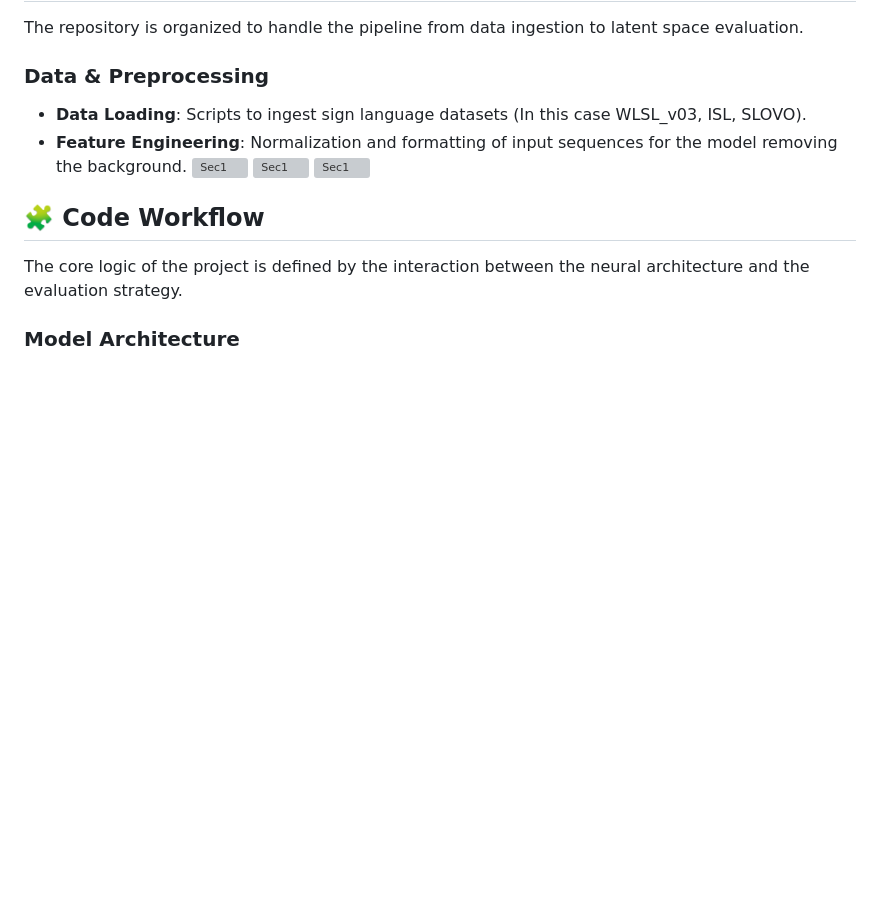
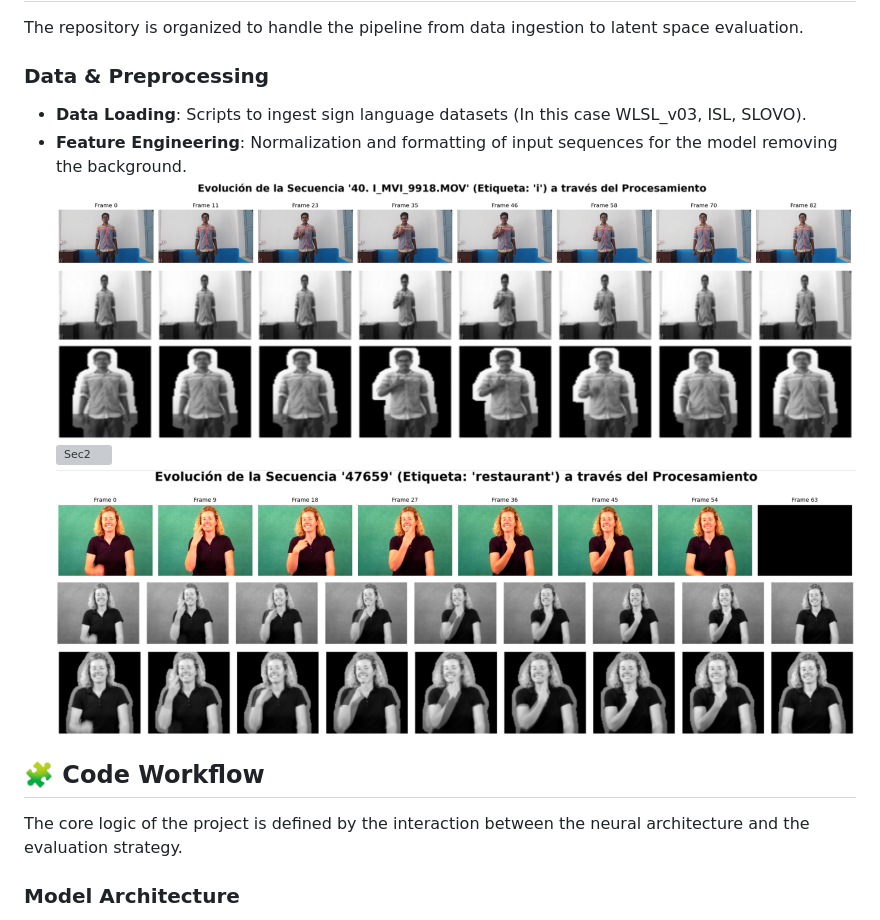
Before and after one commit to FormalIngenieroniel/RepresentatioHorarum, a Markdown page: README.md, the part around the change. GitHub-like rendering; blank space fills up the shorter version; grey boxes are pictures that could not be loaded.

Commit message:
Fix image paths in README.md
Updated image paths in README for better formatting.

```diff
--- a/README.md
+++ b/README.md
@@ -41,9 +41,9 @@ The repository is organized to handle the pipeline from data ingestion to latent
 ### **Data & Preprocessing**
 - **Data Loading**: Scripts to ingest sign language datasets (In this case WLSL_v03, ISL, SLOVO).
 - **Feature Engineering**: Normalization and formatting of input sequences for the model removing the background.
-![Sec1](Representatio_Horarum/Images/Imagenes%Cap%1/EvolucionSecISL.PNG)
-![Sec1](Representatio_Horarum/Images/Imagenes%Cap%1/EvolucionSecSLOVO.PNG)
-![Sec1](Representatio_Horarum/Images/Imagenes%Cap%1/EvolucionSecWLSL.PNG)
+![Sec1](Representatio_Horarum/Images/Imagenes%20Cap%201/EvolucionSecISL.PNG)
+![Sec2](Representatio_Horarum/Images/Imagenes%20Cap%201/EvolucionSecSLOVO.PNG)
+![Sec3](Representatio_Horarum/Images/Imagenes%20Cap%201/EvolucionSecWLSL.PNG)
 
 ## 🧩 Code Workflow
 
```
